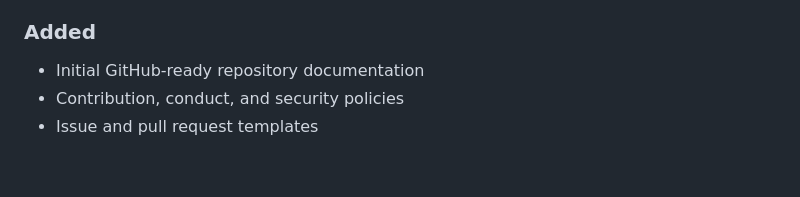
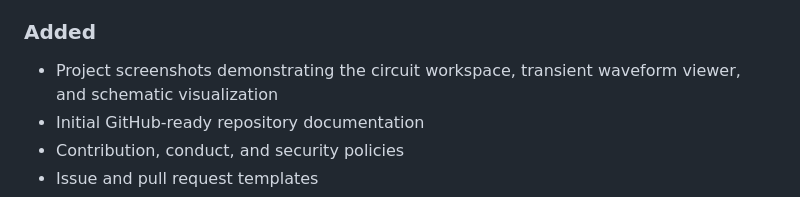
Before and after one commit to drnecrotix/volt-forge-stodio, a Markdown page: CHANGELOG.md, the part around the change. Drawn GitHub-style; blank space fills up the shorter version.

```diff
--- a/CHANGELOG.md
+++ b/CHANGELOG.md
@@ -14,6 +14,7 @@ The format is based on [Keep a Changelog](https://keepachangelog.com/en/1.1.0/),
 
 ### Added
 
+- Project screenshots demonstrating the circuit workspace, transient waveform viewer, and schematic visualization
 - Initial GitHub-ready repository documentation
 - Contribution, conduct, and security policies
 - Issue and pull request templates
```
Also changed, not shown: README.md (+20 -0 lines), docs/images/circuit-schematic.png (added), docs/images/transient-waveform-viewer.png (added), docs/images/voltforge-studio-workspace.png (added).
